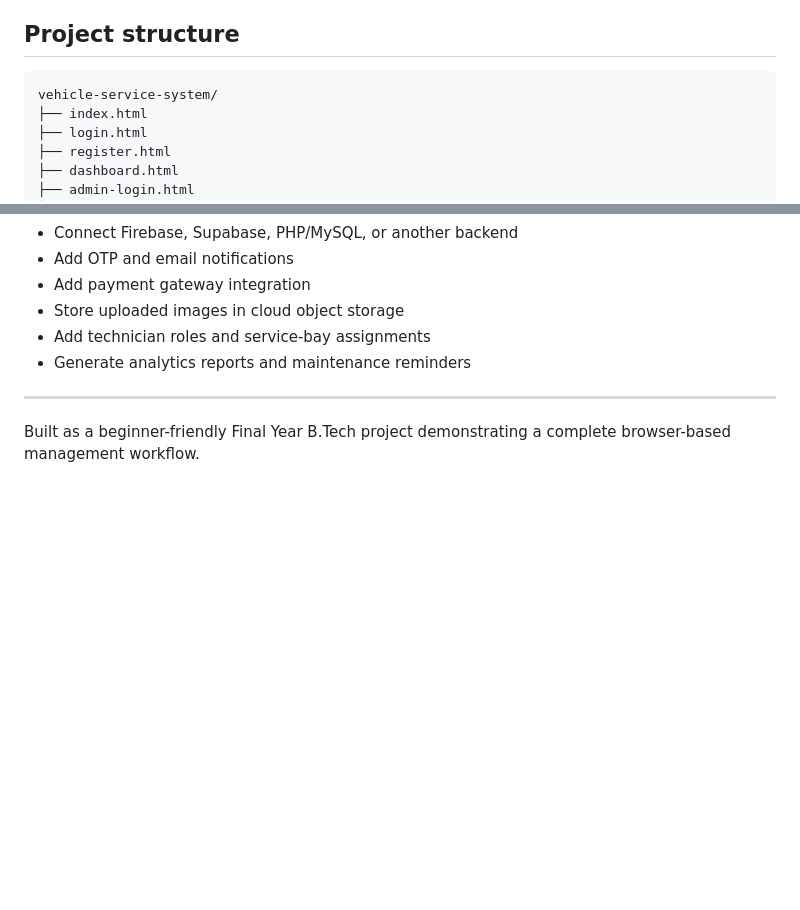
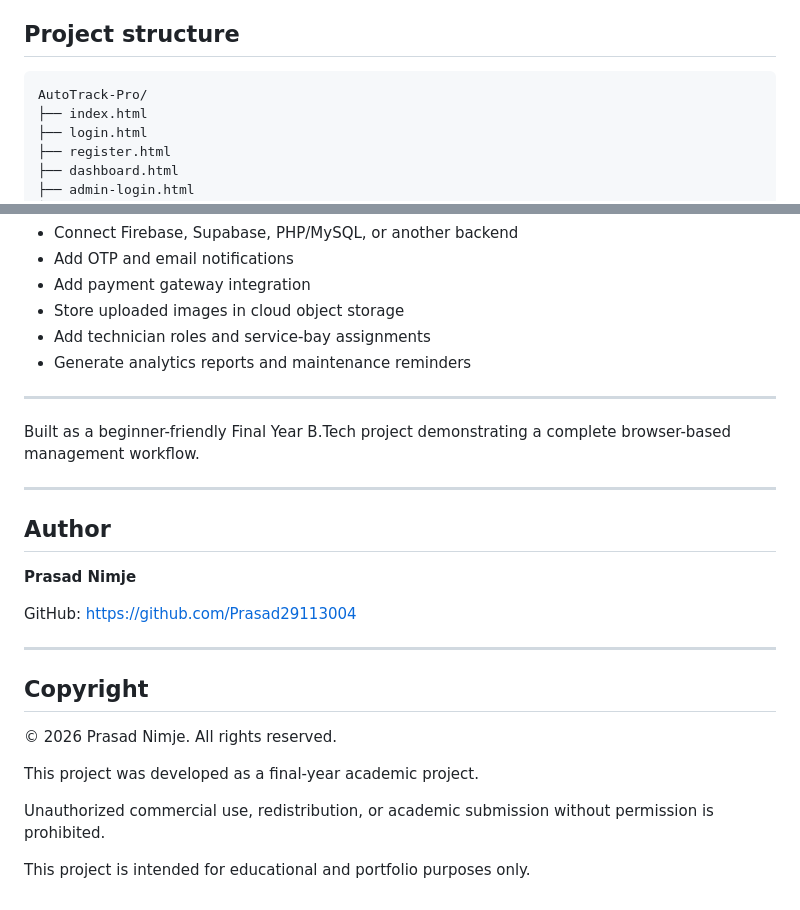
Before and after one commit to Prasad29113004/AutoTrack-Pro, a Markdown page: README.md, 2 parts joined by grey strips. Drawn GitHub-style; blank space fills up the shorter version.

Commit message:
Enhance README with demo, screenshots, and author info
Added live demo link, screenshots, author information, and copyright details to the README.

````diff
--- a/README.md
+++ b/README.md
@@ -72,7 +93,7 @@ To reset all local data, open browser Developer Tools → Application/Storage
 ## Project structure
 
 ```text
-vehicle-service-system/
+AutoTrack-Pro/
 ├── index.html
 ├── login.html
 ├── register.html
@@ -136,3 +157,23 @@ Because all links are relative and there is no server-side code, the project wor
 ---
 
 Built as a beginner-friendly Final Year B.Tech project demonstrating a complete browser-based management workflow.
+
+---
+
+## Author
+
+**Prasad Nimje**
+
+GitHub: https://github.com/Prasad29113004
+
+---
+
+## Copyright
+
+© 2026 Prasad Nimje. All rights reserved.
+
+This project was developed as a final-year academic project.
+
+Unauthorized commercial use, redistribution, or academic submission without permission is prohibited.
+
+This project is intended for educational and portfolio purposes only.
````
Also changed, not shown: other parts of README.md (+21 -0 lines).
